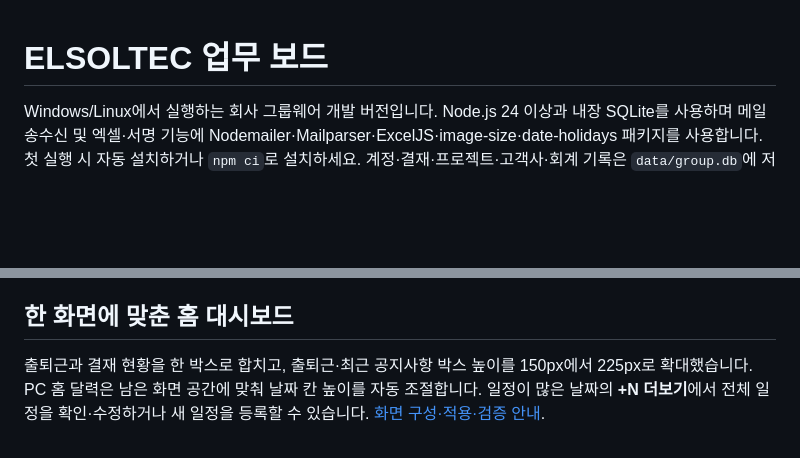
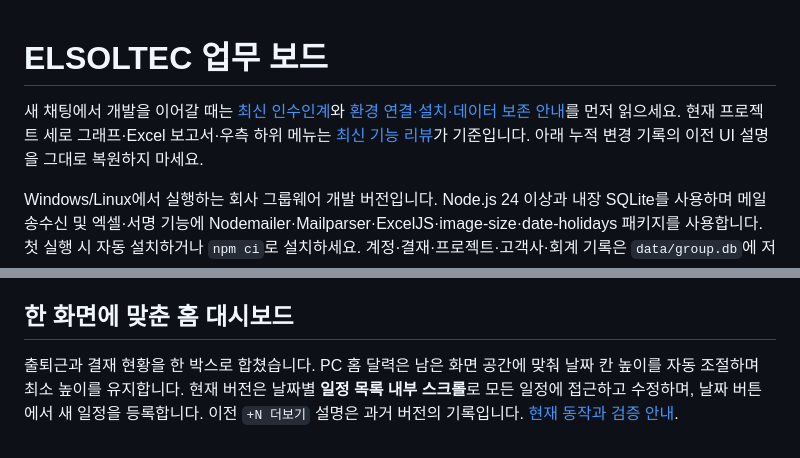
Before and after one commit to byun712/GROUP, a Markdown page: README.md, 2 parts joined by grey strips. GitHub-like rendering; blank space fills up the shorter version.

Commit message:
Document verified GROUP handoff and new chat setup

```diff
--- a/README.md
+++ b/README.md
@@ -1,4 +1,6 @@
 # ELSOLTEC 업무 보드
+
+새 채팅에서 개발을 이어갈 때는 [최신 인수인계](docs/HANDOFF.md)와 [환경 연결·설치·데이터 보존 안내](docs/NEW-CHAT-SETUP.md)를 먼저 읽으세요. 현재 프로젝트 세로 그래프·Excel 보고서·우측 하위 메뉴는 [최신 기능 리뷰](docs/project-report-navigation-review.md)가 기준입니다. 아래 누적 변경 기록의 이전 UI 설명을 그대로 복원하지 마세요.
 
 Windows/Linux에서 실행하는 회사 그룹웨어 개발 버전입니다. Node.js 24 이상과 내장 SQLite를 사용하며 메일 송수신 및 엑셀·서명 기능에 Nodemailer·Mailparser·ExcelJS·image-size·date-holidays 패키지를 사용합니다. 첫 실행 시 자동 설치하거나 `npm ci`로 설치하세요. 계정·결재·프로젝트·고객사·회계 기록은 `data/group.db`에 저장합니다.
 
@@ -243,4 +245,4 @@ Admin은 사용자별·연도별 연차/정기/보건/포상휴가와 연차 이
 
 ## 한 화면에 맞춘 홈 대시보드
 
-출퇴근과 결재 현황을 한 박스로 합치고, 출퇴근·최근 공지사항 박스 높이를 150px에서 225px로 확대했습니다. PC 홈 달력은 남은 화면 공간에 맞춰 날짜 칸 높이를 자동 조절합니다. 일정이 많은 날짜의 **+N 더보기**에서 전체 일정을 확인·수정하거나 새 일정을 등록할 수 있습니다. [화면 구성·적용·검증 안내](docs/HOME-DASHBOARD.md).
+출퇴근과 결재 현황을 한 박스로 합쳤습니다. PC 홈 달력은 남은 화면 공간에 맞춰 날짜 칸 높이를 자동 조절하며 최소 높이를 유지합니다. 현재 버전은 날짜별 **일정 목록 내부 스크롤**로 모든 일정에 접근하고 수정하며, 날짜 버튼에서 새 일정을 등록합니다. 이전 `+N 더보기` 설명은 과거 버전의 기록입니다. [현재 동작과 검증 안내](docs/HANDOFF.md).
```
Also changed, not shown: docs/HANDOFF.md (added, +105 -0 lines), docs/NEW-CHAT-SETUP.md (added, +160 -0 lines).
